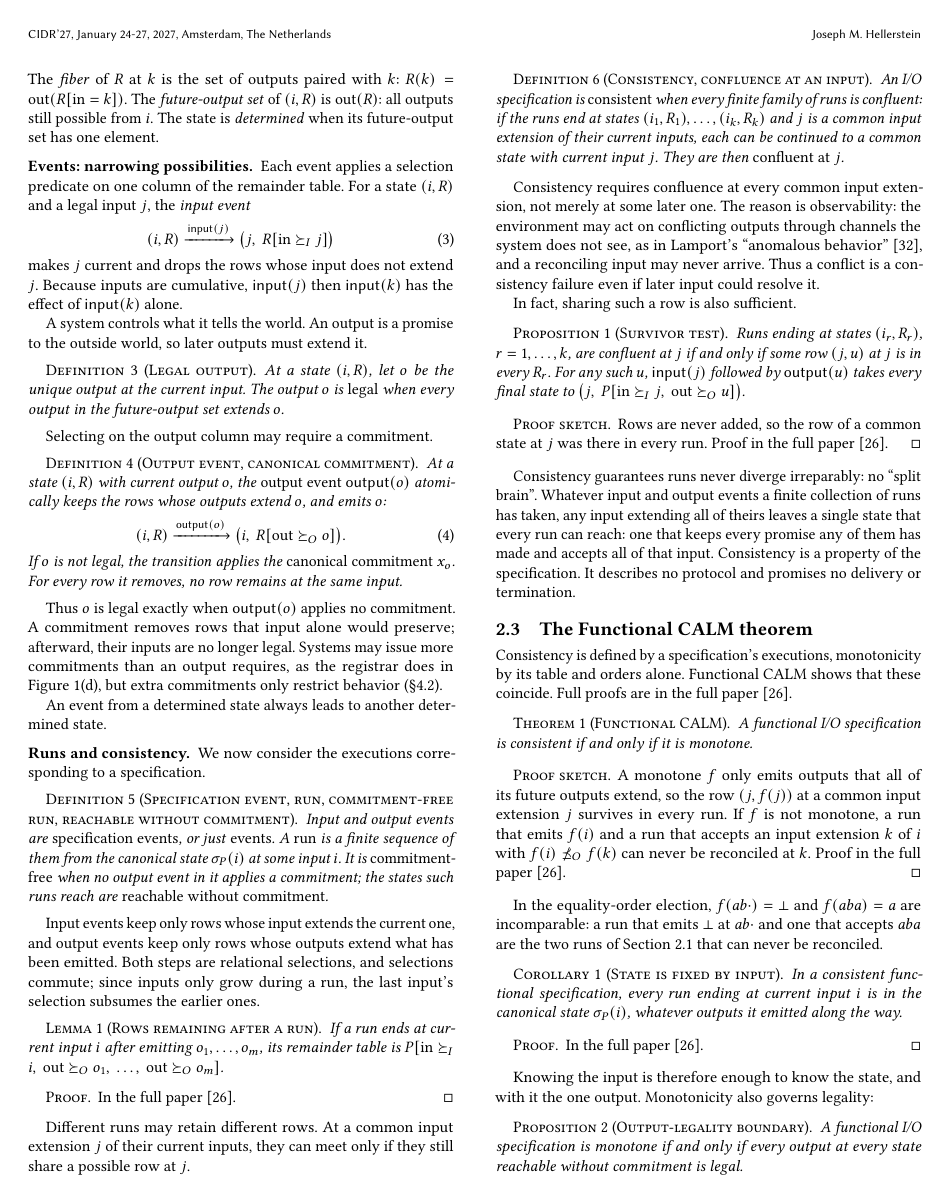
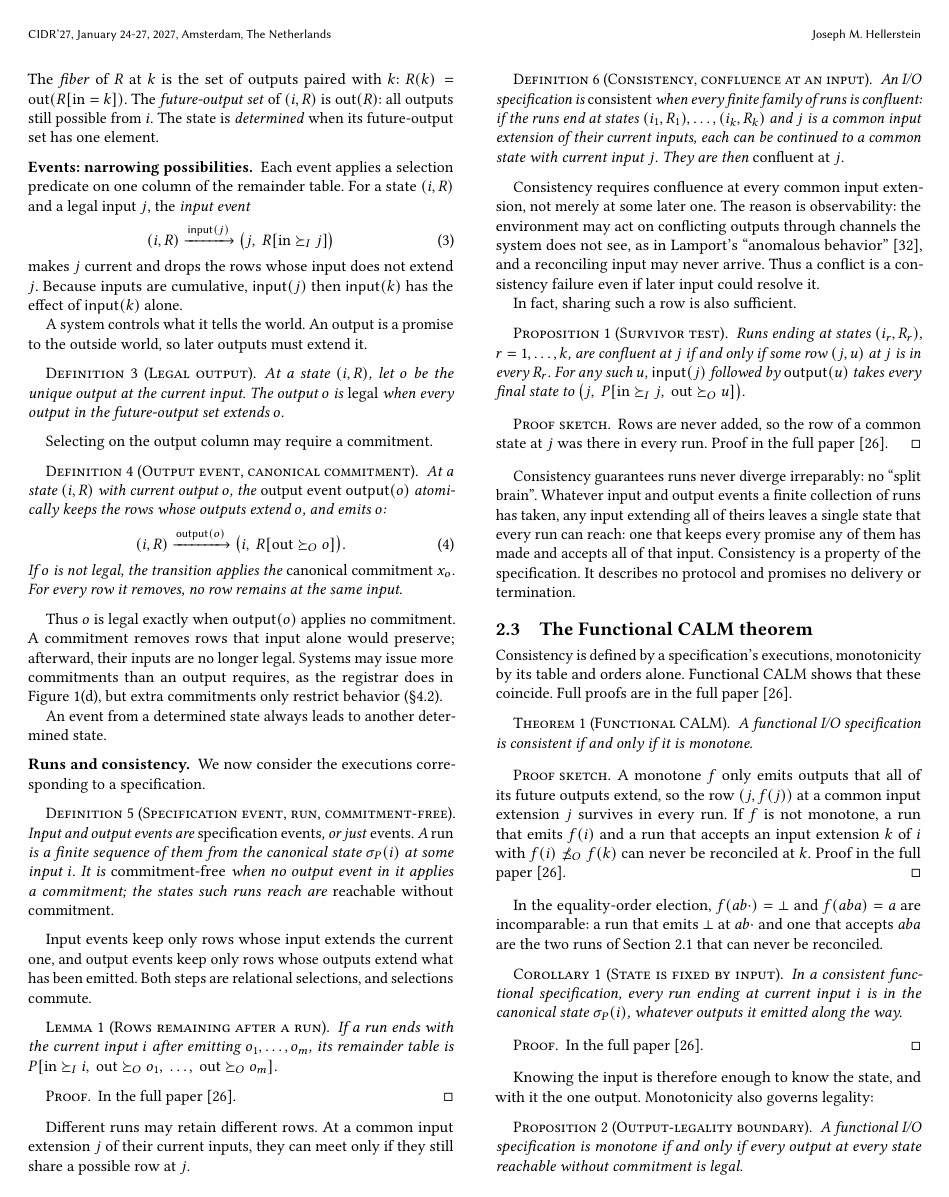
Before and after one commit to jhellerstein/coord-criterion, a LaTeX document (cidr.tex): page 4 of 14. Compiled offline with pdfLaTeX.

Commit message:
minor polish

```diff
--- a/cidr.tex
+++ b/cidr.tex
@@ -617,7 +617,7 @@ An event from a determined state always leads to another determined state.
 
 \paragraph{Runs and consistency.}
 We now consider the executions corresponding to a specification.
-\begin{definition}[Specification event, run, \commitment-free run, reachable without \commitment]
+\begin{definition}[Specification event, run, \commitment-free]
 \label{def:run}
 Input and output events are \emph{specification events}, or just \emph{events}.  A \emph{run} is a
 finite sequence of them from the
@@ -628,15 +628,13 @@ states such runs reach are \emph{reachable without \commitment}.
 
 Input events keep only rows whose input \inrel the current one, and output
 events keep only rows whose outputs \outrelbase what has been emitted.  Both
-steps are relational selections, and selections commute; since inputs only \ingrow during
-a run, the last input's selection subsumes the earlier ones.
+steps are relational selections, and selections commute.
 
 \begin{lemma}[Rows remaining after a run]
 \label{lem:run-residual}
-If a run ends at current input $i$ after emitting
-$o_1,\ldots,o_m$, its remainder table is
-$P[\mathrm{in}\InputGe i,\ \mathrm{out}\OutputGe o_1,\ \ldots,\
-  \mathrm{out}\OutputGe o_m]$.
+If a run ends with the current input $i$ after emitting
+$o_1,\ldots,o_m$, its remainder table is \(P[\mathrm{in}\InputGe i,\ \mathrm{out}\OutputGe o_1,\ \ldots,\
+  \mathrm{out}\OutputGe o_m].\)
 \end{lemma}
 \proofinfull
 
```
